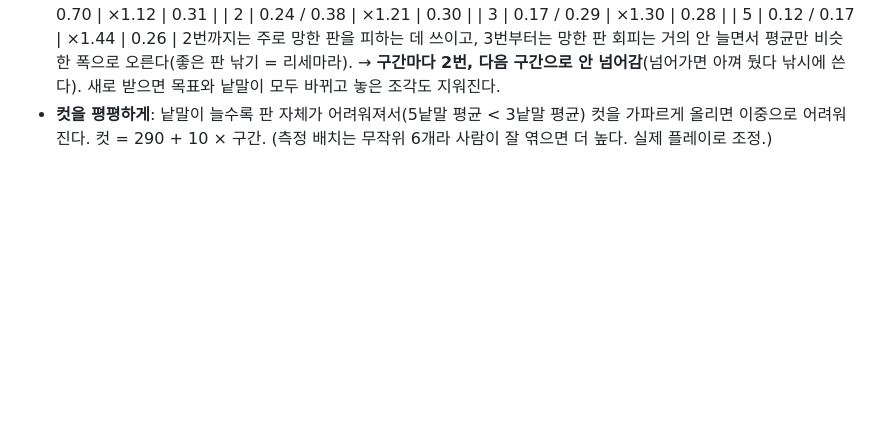
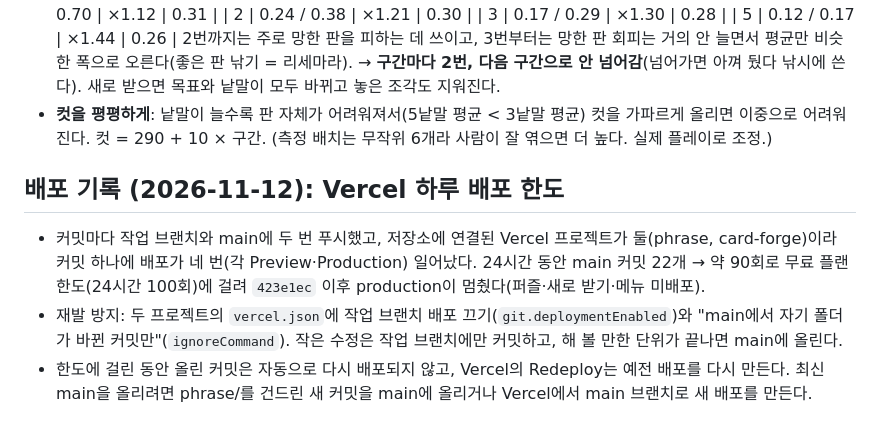
Before and after one commit to bym6096/Jev_game2, a Markdown page: phrase/DESIGN.md, the part around the change. Rendered like a GitHub page; blank space fills up the shorter version.

Commit message:
phrase: 배포 한도 사고와 재발 방지 기록(최신 main 배포 다시 걸기)
Co-Authored-By: Claude Opus 5.5 <noreply@anthropic.com>
Claude-Session: https://claude.ai/code/session_01LFYfXQSzY87BgjLgvW82nk

```diff
--- a/phrase/DESIGN.md
+++ b/phrase/DESIGN.md
@@ -177,3 +177,8 @@
   | 5 | 0.12 / 0.17 | ×1.44 | 0.26 |
   2번까지는 주로 망한 판을 피하는 데 쓰이고, 3번부터는 망한 판 회피는 거의 안 늘면서 평균만 비슷한 폭으로 오른다(좋은 판 낚기 = 리세마라). → **구간마다 2번, 다음 구간으로 안 넘어감**(넘어가면 아껴 뒀다 낚시에 쓴다). 새로 받으면 목표와 낱말이 모두 바뀌고 놓은 조각도 지워진다.
 - **컷을 평평하게**: 낱말이 늘수록 판 자체가 어려워져서(5낱말 평균 < 3낱말 평균) 컷을 가파르게 올리면 이중으로 어려워진다. 컷 = 290 + 10 × 구간. (측정 배치는 무작위 6개라 사람이 잘 엮으면 더 높다. 실제 플레이로 조정.)
+
+## 배포 기록 (2026-11-12): Vercel 하루 배포 한도
+- 커밋마다 작업 브랜치와 main에 두 번 푸시했고, 저장소에 연결된 Vercel 프로젝트가 둘(phrase, card-forge)이라 커밋 하나에 배포가 네 번(각 Preview·Production) 일어났다. 24시간 동안 main 커밋 22개 → 약 90회로 무료 플랜 한도(24시간 100회)에 걸려 `423e1ec` 이후 production이 멈췄다(퍼즐·새로 받기·메뉴 미배포).
+- 재발 방지: 두 프로젝트의 `vercel.json`에 작업 브랜치 배포 끄기(`git.deploymentEnabled`)와 "main에서 자기 폴더가 바뀐 커밋만"(`ignoreCommand`). 작은 수정은 작업 브랜치에만 커밋하고, 해 볼 만한 단위가 끝나면 main에 올린다.
+- 한도에 걸린 동안 올린 커밋은 자동으로 다시 배포되지 않고, Vercel의 Redeploy는 예전 배포를 다시 만든다. 최신 main을 올리려면 phrase/를 건드린 새 커밋을 main에 올리거나 Vercel에서 main 브랜치로 새 배포를 만든다.
```
